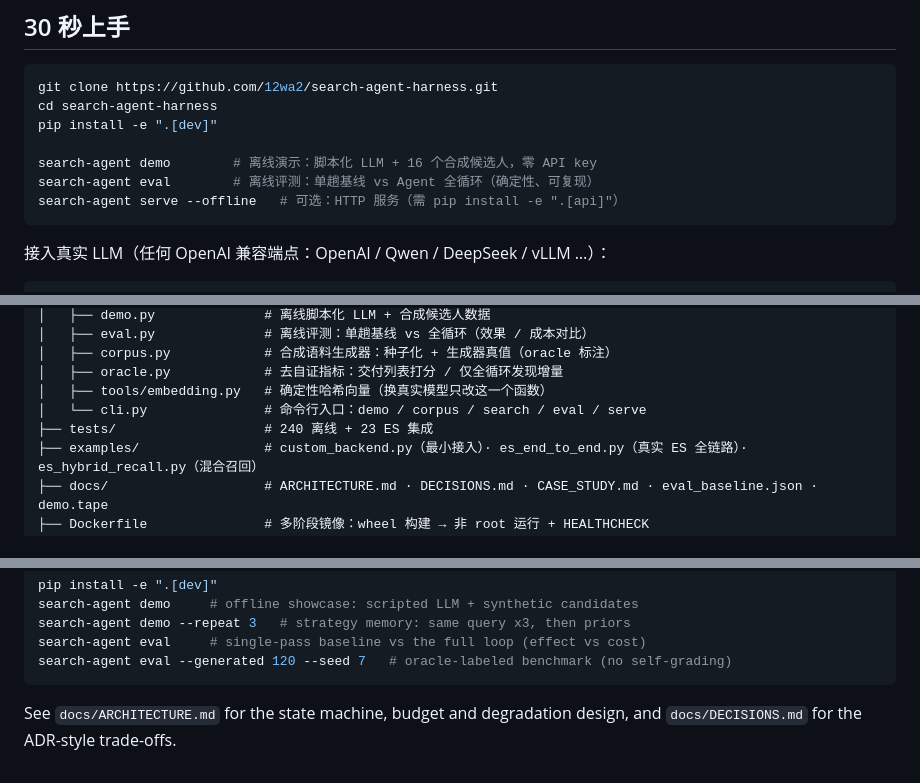
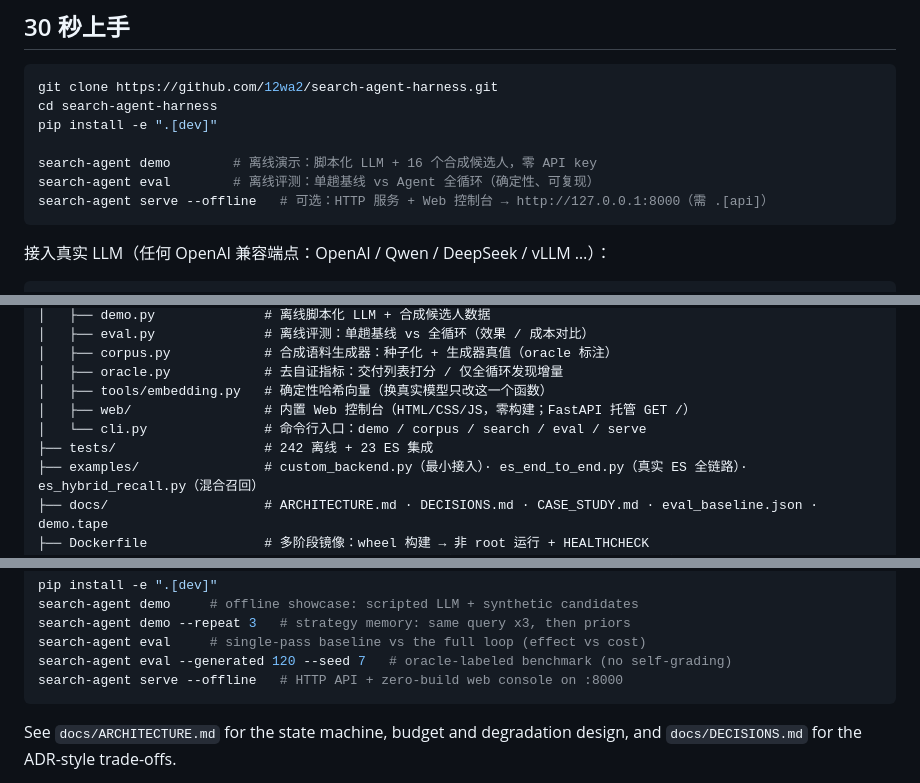
Before and after one commit to 12wa2/search-agent-harness, a Markdown page: README.md, 3 parts joined by grey strips. GitHub-like rendering; folded sections open.

````diff
--- a/README.md
+++ b/README.md
@@ -58,7 +63,7 @@ pip install -e ".[dev]"
 
 search-agent demo        # 离线演示：脚本化 LLM + 16 个合成候选人，零 API key
 search-agent eval        # 离线评测：单趟基线 vs Agent 全循环（确定性、可复现）
-search-agent serve --offline   # 可选：HTTP 服务（需 pip install -e ".[api]"）
+search-agent serve --offline   # 可选：HTTP 服务 + Web 控制台 → http://127.0.0.1:8000（需 .[api]）
 ```
 
 接入真实 LLM（任何 OpenAI 兼容端点：OpenAI / Qwen / DeepSeek / vLLM …）：
@@ -305,8 +312,9 @@ search-agent-harness/
 │   ├── corpus.py            # 合成语料生成器：种子化 + 生成器真值（oracle 标注）
 │   ├── oracle.py            # 去自证指标：交付列表打分 / 仅全循环发现增量
 │   ├── tools/embedding.py   # 确定性哈希向量（换真实模型只改这一个函数）
+│   ├── web/                 # 内置 Web 控制台（HTML/CSS/JS，零构建；FastAPI 托管 GET /）
 │   └── cli.py               # 命令行入口：demo / corpus / search / eval / serve
-├── tests/                   # 240 离线 + 23 ES 集成
+├── tests/                   # 242 离线 + 23 ES 集成
 ├── examples/                # custom_backend.py（最小接入）· es_end_to_end.py（真实 ES 全链路）· es_hybrid_recall.py（混合召回）
 ├── docs/                    # ARCHITECTURE.md · DECISIONS.md · CASE_STUDY.md · eval_baseline.json · demo.tape
 ├── Dockerfile               # 多阶段镜像：wheel 构建 → 非 root 运行 + HEALTHCHECK
@@ -441,6 +451,7 @@ search-agent demo     # offline showcase: scripted LLM + synthetic candidates
 search-agent demo --repeat 3   # strategy memory: same query x3, then priors
 search-agent eval     # single-pass baseline vs the full loop (effect vs cost)
 search-agent eval --generated 120 --seed 7   # oracle-labeled benchmark (no self-grading)
+search-agent serve --offline   # HTTP API + zero-build web console on :8000
 ```
 
 See `docs/ARCHITECTURE.md` for the state machine, budget and degradation
````
Also changed, not shown: other parts of README.md (+12 -3 lines), CHANGELOG.md (+6 -1 lines), docs/console.png (added), 5 other files.
